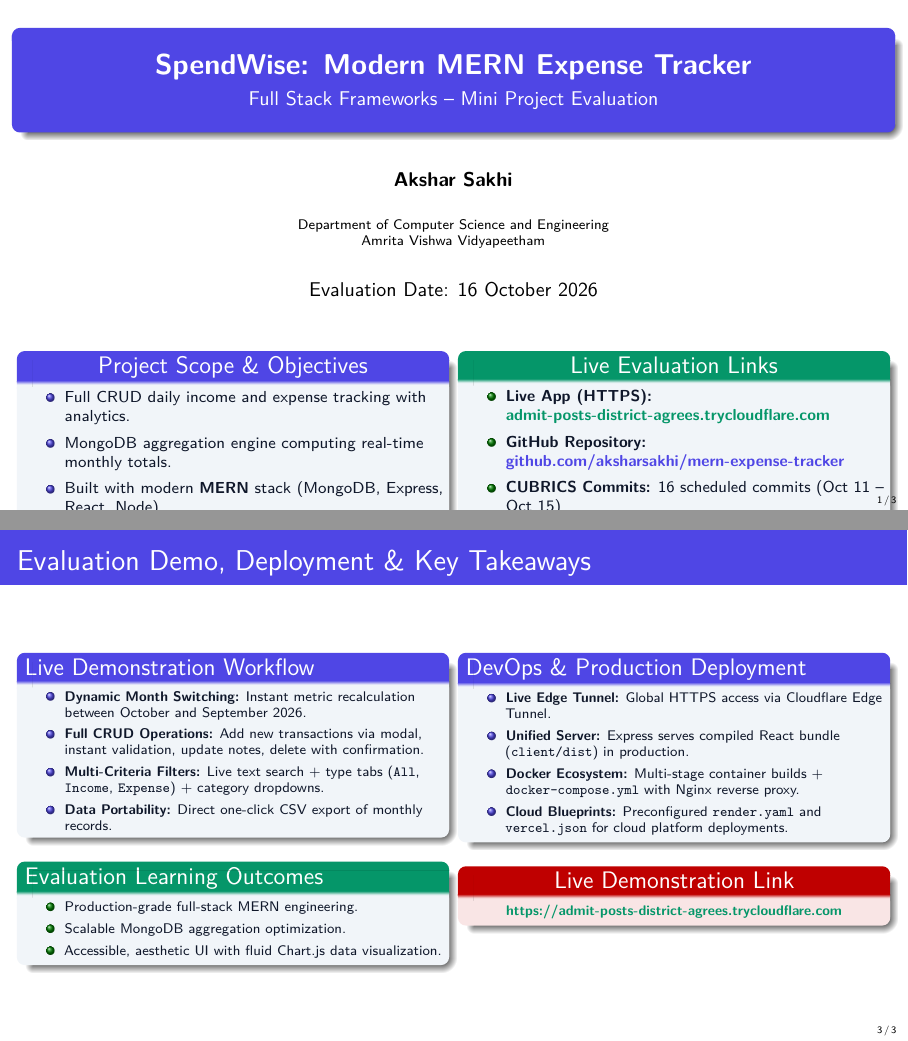
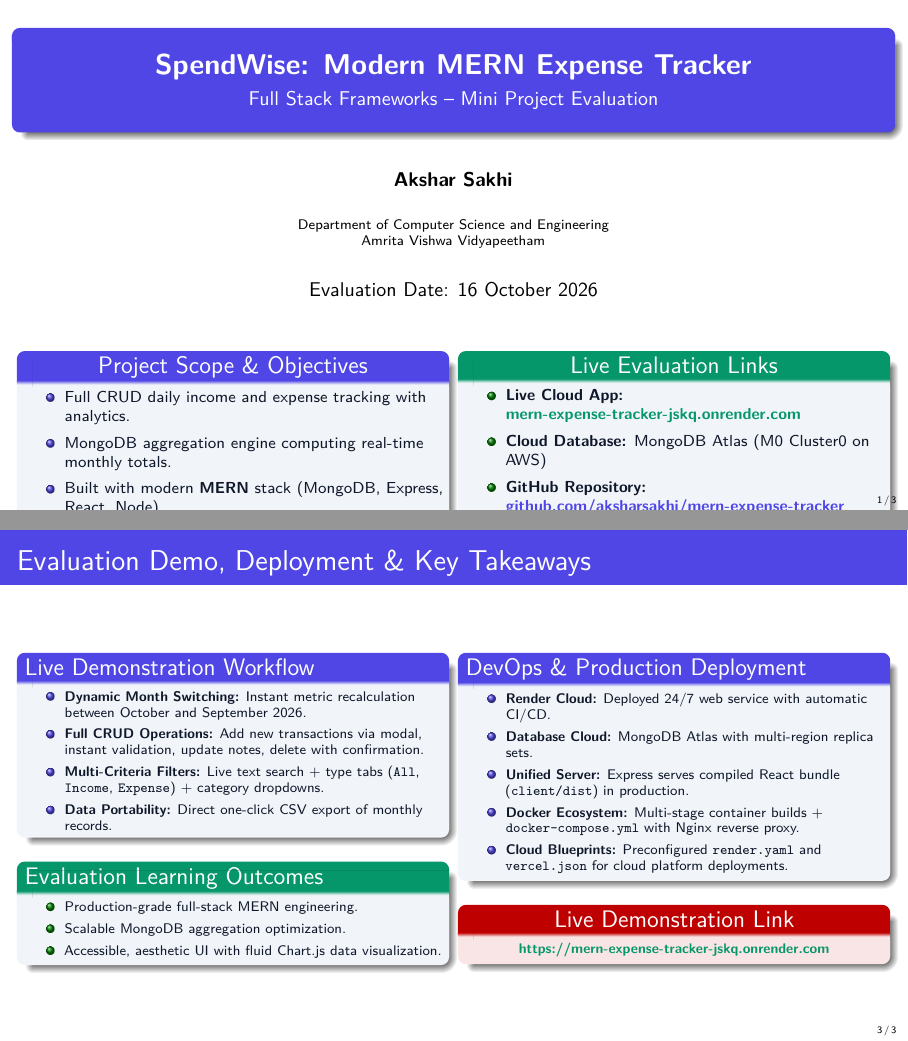
Before and after one commit to aksharsakhi/mern-expense-tracker, LaTeX slides (presentation/presentation.tex): pages 1 and 3 of 3, joined at a grey line. Compiled offline with pdfLaTeX.

Commit message:
docs: update deployment links to live Render cloud URL

```diff
--- a/presentation/presentation.tex
+++ b/presentation/presentation.tex
@@ -68,7 +68,8 @@
       \begin{exampleblock}{\centering Live Evaluation Links}
         \footnotesize
         \begin{itemize}
-          \item \textbf{Live App (HTTPS):} \href{https://admit-posts-district-agrees.trycloudflare.com}{\textcolor{AccentEmerald}{\textbf{admit-posts-district-agrees.trycloudflare.com}}}
+          \item \textbf{Live Cloud App:} \href{https://mern-expense-tracker-jskq.onrender.com}{\textcolor{AccentEmerald}{\textbf{mern-expense-tracker-jskq.onrender.com}}}
+          \item \textbf{Cloud Database:} MongoDB Atlas (M0 Cluster0 on AWS)
           \item \textbf{GitHub Repository:} \href{https://github.com/aksharsakhi/mern-expense-tracker}{\textcolor{PrimaryIndigo}{\textbf{github.com/aksharsakhi/mern-expense-tracker}}}
           \item \textbf{CUBRICS Commits:} 16 scheduled commits (Oct 11 -- Oct 15)
         \end{itemize}
@@ -157,7 +158,8 @@
       \begin{block}{DevOps \& Production Deployment}
         \scriptsize
         \begin{itemize}
-          \item \textbf{Live Edge Tunnel:} Global HTTPS access via Cloudflare Edge Tunnel.
+          \item \textbf{Render Cloud:} Deployed 24/7 web service with automatic CI/CD.
+          \item \textbf{Database Cloud:} MongoDB Atlas with multi-region replica sets.
           \item \textbf{Unified Server:} Express serves compiled React bundle (\texttt{client/dist}) in production.
           \item \textbf{Docker Ecosystem:} Multi-stage container builds + \texttt{docker-compose.yml} with Nginx reverse proxy.
           \item \textbf{Cloud Blueprints:} Preconfigured \texttt{render.yaml} and \texttt{vercel.json} for cloud platform deployments.
@@ -166,7 +168,7 @@
 
       \begin{alertblock}{\centering Live Demonstration Link}
         \centering\scriptsize
-        \href{https://admit-posts-district-agrees.trycloudflare.com}{\textcolor{AccentEmerald}{\textbf{https://admit-posts-district-agrees.trycloudflare.com}}}
+        \href{https://mern-expense-tracker-jskq.onrender.com}{\textcolor{AccentEmerald}{\textbf{https://mern-expense-tracker-jskq.onrender.com}}}
       \end{alertblock}
     \end{column}
   \end{columns}
```
Also changed, not shown: README.md, presentation/presentation.pdf, 1 other file.
